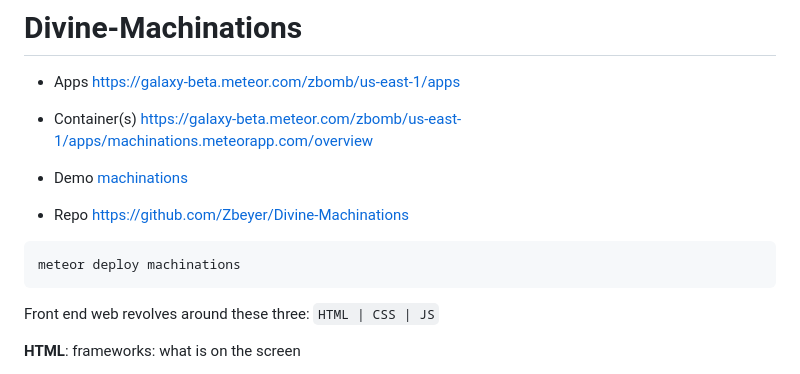
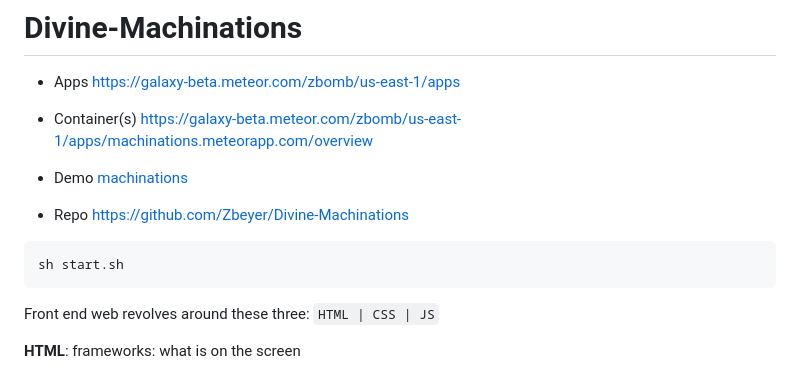
Before and after one commit to Zbeyer/Divine-Machinations, a Markdown page: README.md, the part around the change. GitHub-like rendering.

````diff
--- a/README.md
+++ b/README.md
@@ -9,7 +9,7 @@
 - Repo https://github.com/Zbeyer/Divine-Machinations
 
 ```bash
-meteor deploy machinations
+sh start.sh
 ```
 
 Front end web revolves around these three: `HTML | CSS | JS`
````
